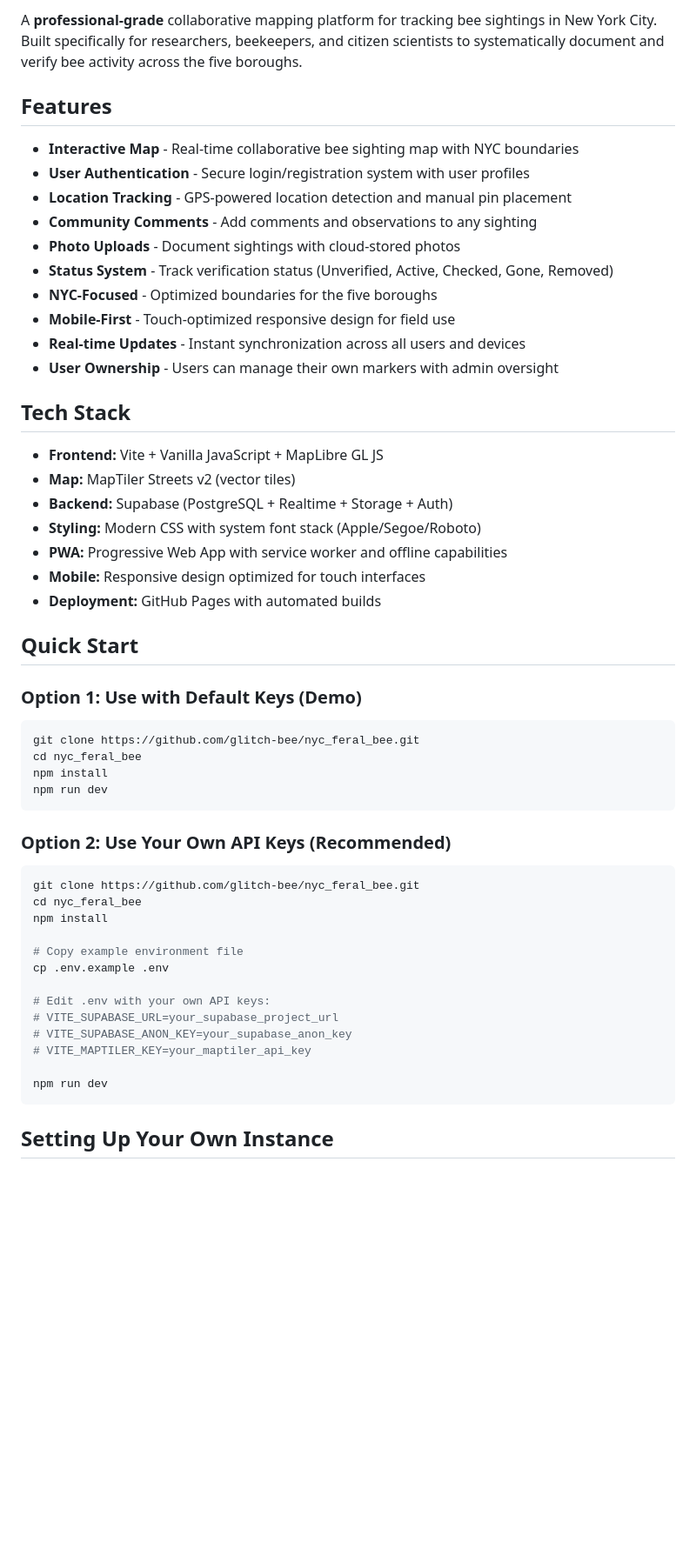
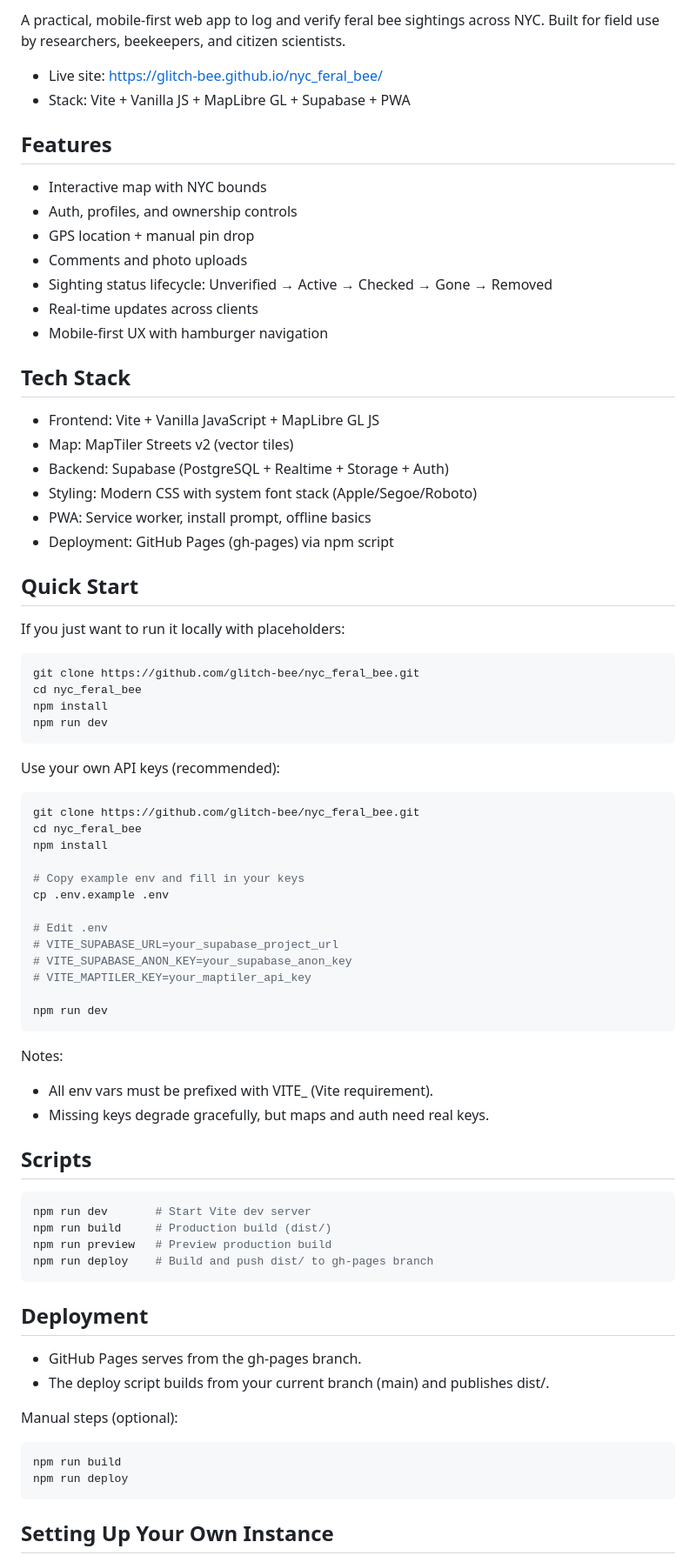
Before and after one commit to glitch-bee/nyc_feral_bee, a Markdown page: README.md, the part around one of its changes. Shown at 87% size. Rendered like a GitHub page; blank space fills up the shorter version.

Commit message:
Revise README for clarity and accuracy; update version date, enhance feature descriptions, and streamline setup instructions.

````diff
--- a/README.md
+++ b/README.md
@@ -6,32 +4,32 @@
 
-A **professional-grade** collaborative mapping platform for tracking bee sightings in New York City. Built specifically for researchers, beekeepers, and citizen scientists to systematically document and verify bee activity across the five boroughs.
+A practical, mobile‑first web app to log and verify feral bee sightings across NYC. Built for field use by researchers, beekeepers, and citizen scientists.
+
+- Live site: https://glitch-bee.github.io/nyc_feral_bee/
+- Stack: Vite + Vanilla JS + MapLibre GL + Supabase + PWA
 
 ## Features
 
-- **Interactive Map** - Real-time collaborative bee sighting map with NYC boundaries
-- **User Authentication** - Secure login/registration system with user profiles
-- **Location Tracking** - GPS-powered location detection and manual pin placement
-- **Community Comments** - Add comments and observations to any sighting
-- **Photo Uploads** - Document sightings with cloud-stored photos
-- **Status System** - Track verification status (Unverified, Active, Checked, Gone, Removed)
-- **NYC-Focused** - Optimized boundaries for the five boroughs
-- **Mobile-First** - Touch-optimized responsive design for field use
-- **Real-time Updates** - Instant synchronization across all users and devices
-- **User Ownership** - Users can manage their own markers with admin oversight
+- Interactive map with NYC bounds
+- Auth, profiles, and ownership controls
+- GPS location + manual pin drop
+- Comments and photo uploads
+- Sighting status lifecycle: Unverified → Active → Checked → Gone → Removed
+- Real‑time updates across clients
+- Mobile‑first UX with hamburger navigation
 
 ## Tech Stack
 
-- **Frontend:** Vite + Vanilla JavaScript + MapLibre GL JS
-- **Map:** MapTiler Streets v2 (vector tiles)
-- **Backend:** Supabase (PostgreSQL + Realtime + Storage + Auth)
-- **Styling:** Modern CSS with system font stack (Apple/Segoe/Roboto)
-- **PWA:** Progressive Web App with service worker and offline capabilities
-- **Mobile:** Responsive design optimized for touch interfaces
-- **Deployment:** GitHub Pages with automated builds
+- Frontend: Vite + Vanilla JavaScript + MapLibre GL JS
+- Map: MapTiler Streets v2 (vector tiles)
+- Backend: Supabase (PostgreSQL + Realtime + Storage + Auth)
+- Styling: Modern CSS with system font stack (Apple/Segoe/Roboto)
+- PWA: Service worker, install prompt, offline basics
+- Deployment: GitHub Pages (gh-pages) via npm script
 
 ## Quick Start
 
-### Option 1: Use with Default Keys (Demo)
+If you just want to run it locally with placeholders:
+
 ```bash
 git clone https://github.com/glitch-bee/nyc_feral_bee.git
 cd nyc_feral_bee
@@ -39,16 +37,17 @@ npm install
 npm run dev
 ```
 
-### Option 2: Use Your Own API Keys (Recommended)
+Use your own API keys (recommended):
+
 ```bash
 git clone https://github.com/glitch-bee/nyc_feral_bee.git
 cd nyc_feral_bee
 npm install
 
-# Copy example environment file
+# Copy example env and fill in your keys
 cp .env.example .env
 
-# Edit .env with your own API keys:
+# Edit .env
 # VITE_SUPABASE_URL=your_supabase_project_url
 # VITE_SUPABASE_ANON_KEY=your_supabase_anon_key
 # VITE_MAPTILER_KEY=your_maptiler_api_key
@@ -56,5 +55,29 @@ cp .env.example .env
 npm run dev
 ```
 
+Notes:
+- All env vars must be prefixed with VITE_ (Vite requirement).
+- Missing keys degrade gracefully, but maps and auth need real keys.
+
+## Scripts
+
+```bash
+npm run dev       # Start Vite dev server
+npm run build     # Production build (dist/)
+npm run preview   # Preview production build
+npm run deploy    # Build and push dist/ to gh-pages branch
+```
+
+## Deployment
+
+- GitHub Pages serves from the gh-pages branch.
+- The deploy script builds from your current branch (main) and publishes dist/.
+
+Manual steps (optional):
+```bash
+npm run build
+npm run deploy
+```
+
 ## Setting Up Your Own Instance
 
````
Also changed, not shown: other parts of README.md (+65 -120 lines).
